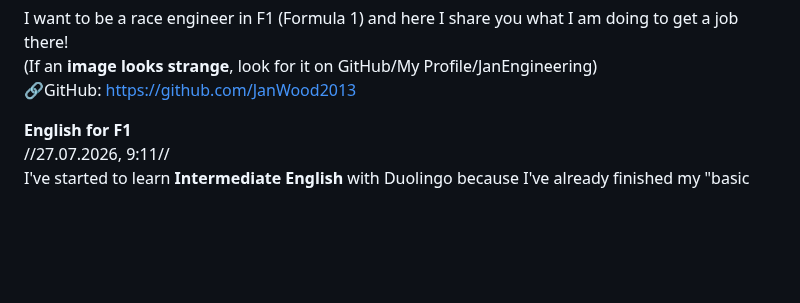
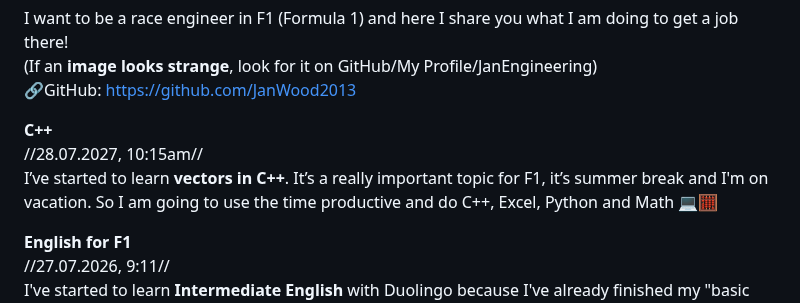
Before and after one commit to JanWood2013/JanEngineering, a Markdown page: README.md, the part around the change. GitHub-like rendering; blank space fills up the shorter version.

```diff
--- a/README.md
+++ b/README.md
@@ -4,6 +4,11 @@ I want to be a race engineer in F1 (Formula 1)
 and here I share you what I am doing to get a job there!
 (If an **image looks strange**, look for it on GitHub/My Profile/JanEngineering)
 🔗GitHub: https://github.com/JanWood2013
+
+**C++**
+//28.07.2027, 10:15am//
+I’ve started to learn **vectors in C++**.
+It’s a really important topic for F1, it’s summer break and I'm on vacation.  So I am going to use the time productive and do C++, Excel, Python and Math 💻🧮
 
 **English for F1**
 //27.07.2026, 9:11//
```
